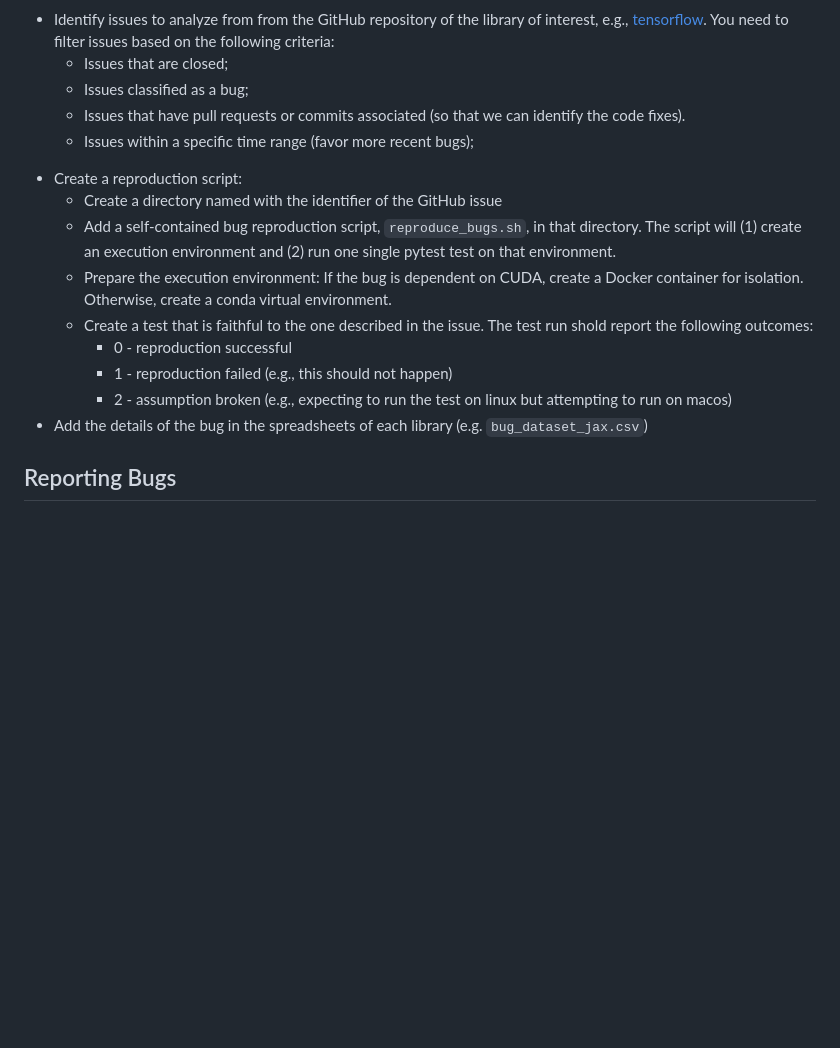
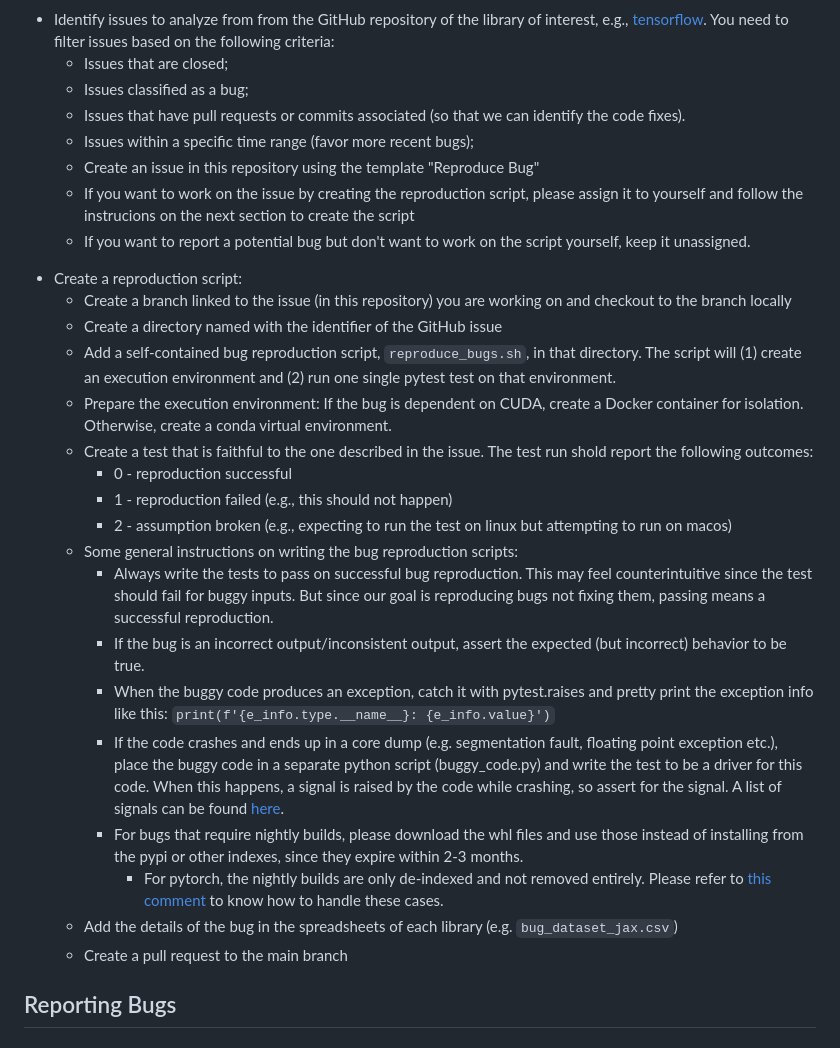
Before and after one commit to ncsu-swat/bugsindlls, a Markdown page: CONTRIBUTING.md, the part around the change. GitHub-like rendering; blank space fills up the shorter version.

Commit message:
Update CONTRIBUTING.md to include general instructions on reproducing bugs

````diff
--- a/CONTRIBUTING.md
+++ b/CONTRIBUTING.md
@@ -29,16 +29,29 @@ And if you like the project, but just don't have time to contribute, that's fine
 	- Issues classified as a bug;
 	- Issues that have pull requests or commits associated (so that we can identify the code fixes).
 	- Issues within a specific time range (favor more recent bugs);
+   - Create an issue in this repository using the template "Reproduce Bug"
+   	- If you want to work on the issue by creating the reproduction script, please assign it to yourself and follow the instrucions on the next section to create the script
+   	- If you want to report a potential bug but don't want to work on the script yourself, keep it unassigned.
 <!--- Determine whether the bug is deep-learning specific (e.g., related to the construction or usage of models) or not (e.g. related to math operations, data structures etc.). This data set focuses on deep-learning specific bugs.-->
 - Create a reproduction script:
-	- 	Create a directory named with the identifier of the GitHub issue
-	-  Add a self-contained bug reproduction script, ```reproduce_bugs.sh```, in that directory. The script will (1) create an execution environment and (2) run one single pytest test on that environment.
-	- 	Prepare the execution environment: If the bug is dependent on CUDA, create a Docker container for isolation. Otherwise, create a conda virtual environment.
-	-  Create a test that is faithful to the one described in the issue. The test run shold report the following outcomes:
-		-  0 - reproduction successful
-		-  1 - reproduction failed (e.g., this should not happen)
-		-  2 - assumption broken (e.g., expecting to run the test on linux but attempting to run on macos)
-- Add the details of the bug in the spreadsheets of each library (e.g. ```bug_dataset_jax.csv```)
+  	- Create a branch linked to the issue (in this repository) you are working on and checkout to the branch locally
+	- Create a directory named with the identifier of the GitHub issue
+	- Add a self-contained bug reproduction script, ```reproduce_bugs.sh```, in that directory. The script will (1) create an execution environment and (2) run one single pytest test on that environment.
+	- Prepare the execution environment: If the bug is dependent on CUDA, create a Docker container for isolation. Otherwise, create a conda virtual environment.
+	- Create a test that is faithful to the one described in the issue. The test run shold report the following outcomes:
+		- 0 - reproduction successful
+		- 1 - reproduction failed (e.g., this should not happen)
+		- 2 - assumption broken (e.g., expecting to run the test on linux but attempting to run on macos)
+	- Some general instructions on writing the bug reproduction scripts:
+		- Always write the tests to pass on successful bug reproduction. This may feel counterintuitive since the test should fail for buggy inputs. But since our goal is reproducing bugs not fixing them, passing means a successful reproduction.
+		- If the bug is an incorrect output/inconsistent output, assert the expected (but incorrect) behavior to be true.
+		- When the buggy code produces an exception, catch it with pytest.raises and pretty print the exception info like this:
+		  ```print(f'{e_info.type.__name__}: {e_info.value}')```
+		- If the code crashes and ends up in a core dump (e.g. segmentation fault, floating point exception etc.), place the buggy code in a separate python script (buggy_code.py) and write the test to be a driver for this code. When this happens, a signal is raised by the code while crashing, so assert for the signal. A list of signals can be found [here](https://man7.org/linux/man-pages/man7/signal.7.html).
+  		- For bugs that require nightly builds, please download the whl files and use those instead of installing from the pypi or other indexes, since they expire within 2-3 months.
+			- For pytorch, the nightly builds are only de-indexed and not removed entirely. Please refer to [this comment](https://github.com/ncsu-swat/dnnbugs/issues/9#issuecomment-2108814029) to know how to handle these cases.
+	- Add the details of the bug in the spreadsheets of each library (e.g. ```bug_dataset_jax.csv```)
+ 	- Create a pull request to the main branch
 
 ## Reporting Bugs
 
````
